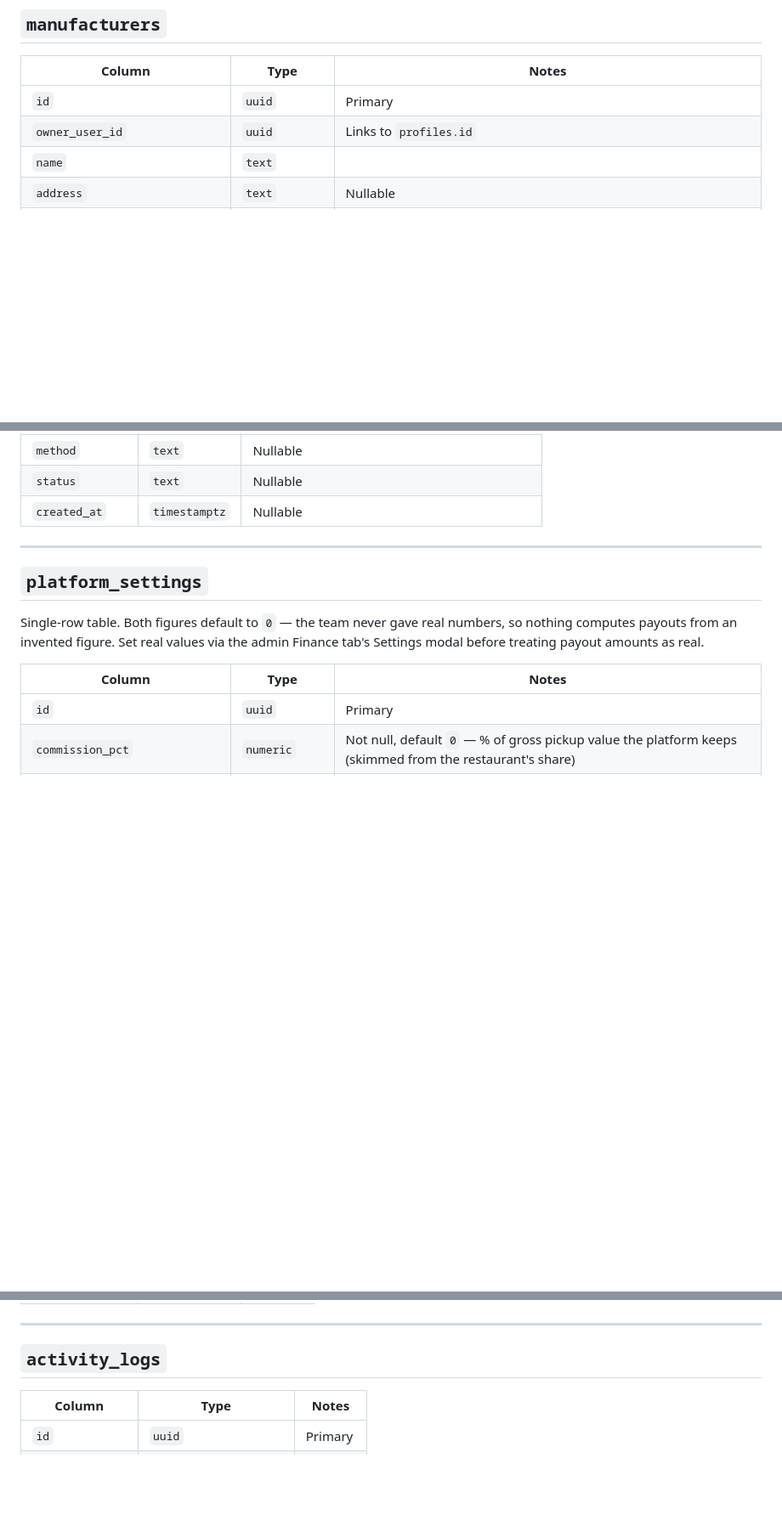
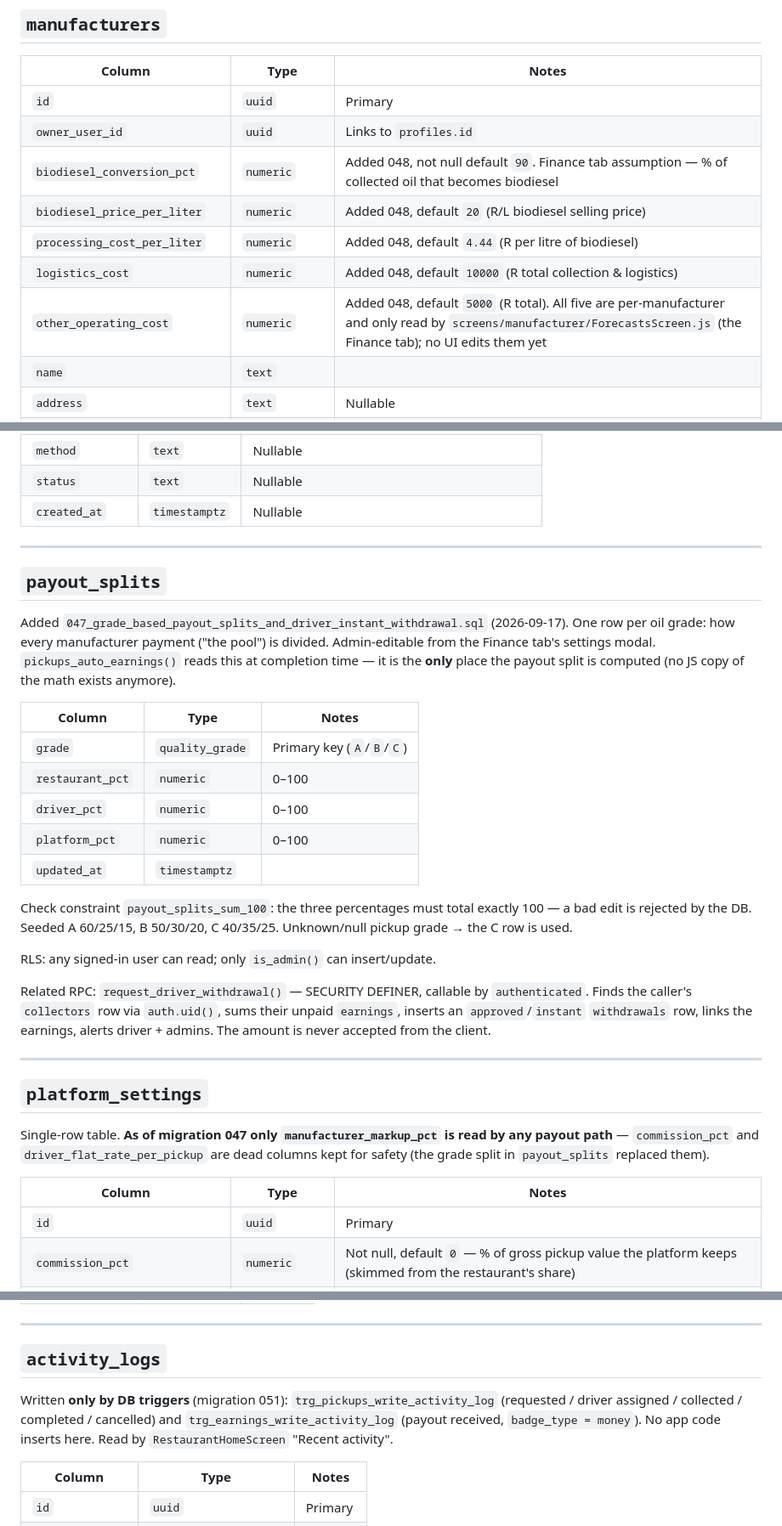
Before and after one commit to Tshepiso-333/Bio-loop-project, a Markdown page: Devine-Devs/docs/SCHEMA.md, 3 parts joined by grey strips. Shown at 85% size. Drawn GitHub-style; blank space fills up the shorter version.

```diff
--- a/Devine-Devs/docs/SCHEMA.md
+++ b/Devine-Devs/docs/SCHEMA.md
@@ -77,6 +77,11 @@ Authoritative column names for all Supabase tables. **Use these exact names** in
 |---|---|---|
 | `id` | `uuid` | Primary |
 | `owner_user_id` | `uuid` | Links to `profiles.id` |
+| `biodiesel_conversion_pct` | `numeric` | Added 048, not null default `90`. Finance tab assumption — % of collected oil that becomes biodiesel |
+| `biodiesel_price_per_liter` | `numeric` | Added 048, default `20` (R/L biodiesel selling price) |
+| `processing_cost_per_liter` | `numeric` | Added 048, default `4.44` (R per litre of biodiesel) |
+| `logistics_cost` | `numeric` | Added 048, default `10000` (R total collection & logistics) |
+| `other_operating_cost` | `numeric` | Added 048, default `5000` (R total). All five are per-manufacturer and only read by `screens/manufacturer/ForecastsScreen.js` (the Finance tab); no UI edits them yet |
 | `name` | `text` | |
 | `address` | `text` | Nullable |
 | `latitude` | `numeric` | Nullable — added `016_manufacturer_location.sql`. Needed for driver map navigation to the manufacturer leg; no UI writes this yet, so expect it null until an admin/manufacturer sets it. |
@@ -281,9 +291,29 @@ Same owner-FK pattern as `earnings` (`withdrawals_owner_check`).
 
 ---
 
+## `payout_splits`
+
+Added `047_grade_based_payout_splits_and_driver_instant_withdrawal.sql` (2026-09-17). One row per oil grade: how every manufacturer payment ("the pool") is divided. Admin-editable from the Finance tab's settings modal. `pickups_auto_earnings()` reads this at completion time — it is the **only** place the payout split is computed (no JS copy of the math exists anymore).
+
+| Column | Type | Notes |
+|---|---|---|
+| `grade` | `quality_grade` | Primary key (`A`/`B`/`C`) |
+| `restaurant_pct` | `numeric` | 0–100 |
+| `driver_pct` | `numeric` | 0–100 |
+| `platform_pct` | `numeric` | 0–100 |
+| `updated_at` | `timestamptz` | |
+
+Check constraint `payout_splits_sum_100`: the three percentages must total exactly 100 — a bad edit is rejected by the DB. Seeded A 60/25/15, B 50/30/20, C 40/35/25. Unknown/null pickup grade → the C row is used.
+
+RLS: any signed-in user can read; only `is_admin()` can insert/update.
+
+Related RPC: `request_driver_withdrawal()` — SECURITY DEFINER, callable by `authenticated`. Finds the caller's `collectors` row via `auth.uid()`, sums their unpaid `earnings`, inserts an `approved`/`instant` `withdrawals` row, links the earnings, alerts driver + admins. The amount is never accepted from the client.
+
+---
+
 ## `platform_settings`
 
-Single-row table. Both figures default to `0` — the team never gave real numbers, so nothing computes payouts from an invented figure. Set real values via the admin Finance tab's Settings modal before treating payout amounts as real.
+Single-row table. **As of migration 047 only `manufacturer_markup_pct` is read by any payout path** — `commission_pct` and `driver_flat_rate_per_pickup` are dead columns kept for safety (the grade split in `payout_splits` replaced them).
 
 | Column | Type | Notes |
 |---|---|---|
@@ -347,6 +377,8 @@ Added `026_manufacturer_payment_flow.sql` — records a manufacturer's payment f
 ---
 
 ## `activity_logs`
+
+Written **only by DB triggers** (migration 051): `trg_pickups_write_activity_log` (requested / driver assigned / collected / completed / cancelled) and `trg_earnings_write_activity_log` (payout received, `badge_type = money`). No app code inserts here. Read by `RestaurantHomeScreen` "Recent activity".
 
 | Column | Type | Notes |
 |---|---|---|
```
Also changed, not shown: other parts of Devine-Devs/docs/SCHEMA.md (+5 -0 lines), Devine-Devs/docs/README.md (+15 -12 lines).
